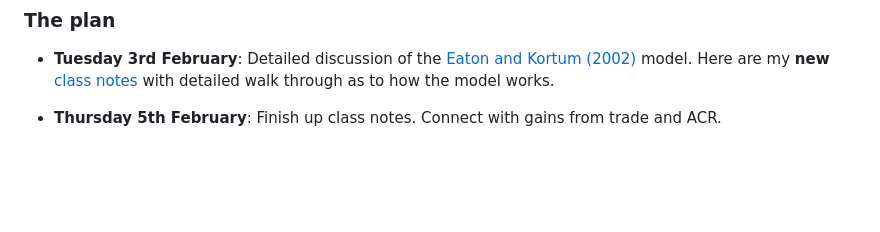
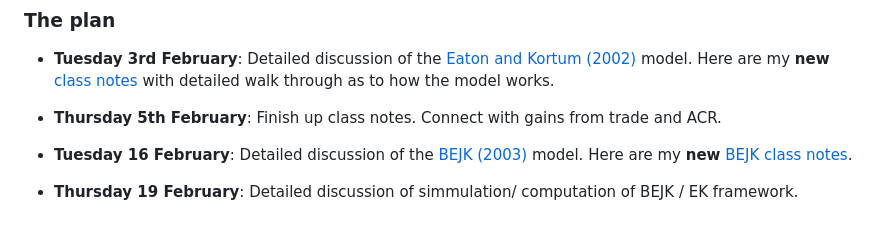
Before and after one commit to mwaugh0328/minnesota-phd-trade-2026, a Markdown page: README.md, the part around the change. GitHub-like rendering; blank space fills up the shorter version.

```diff
--- a/README.md
+++ b/README.md
@@ -32,6 +32,12 @@ To get to this point, I'm going to focus on the Eaton and Kortum (2002) framewor
 * **Tuesday 3rd February**: Detailed discussion of the [Eaton and Kortum (2002)](./readings/EK2002.pdf)  model. Here are my **new** [class notes](https://raw.githubusercontent.com/mwaugh0328/minnesota-phd-trade-2026/main/notes/ce-ek-notes.pdf) with detailed walk through as to how the model works.
 
 * **Thursday 5th February**: Finish up class notes. Connect with gains from trade and ACR.
+
+* **Tuesday 16 February**: Detailed discussion of the [BEJK (2003)](./readings/BEJK.pdf)  model. Here are my **new** [BEJK class notes](https://raw.githubusercontent.com/mwaugh0328/minnesota-phd-trade-2026/main/notes/bejk-notes.pdf).
+
+* **Thursday 19 February**: Detailed discussion of simmulation/ computation of BEJK / EK framework.
+
+
 
 <!--
 * **Monday 10th February**: Continue with optimal tariff in more general settings and quantitative implications.
```
